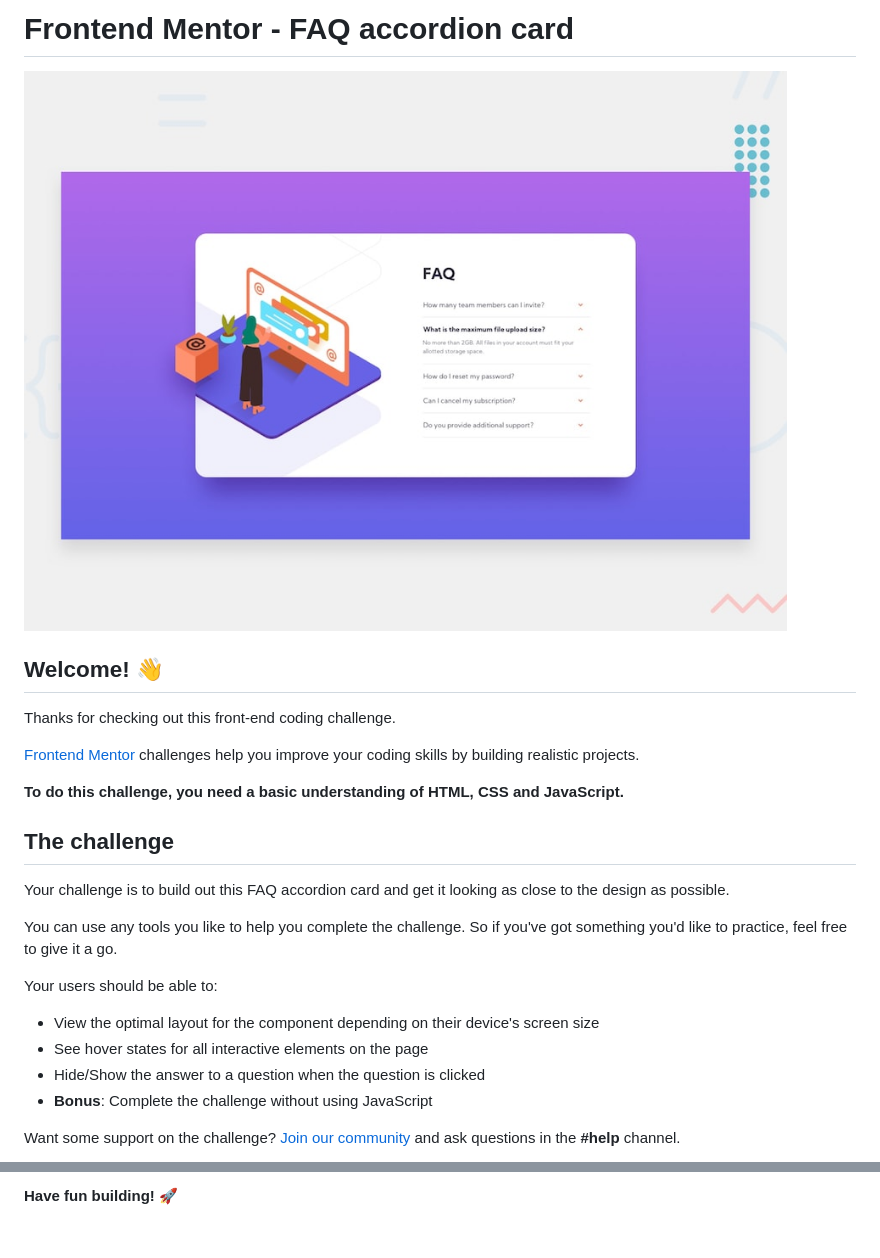
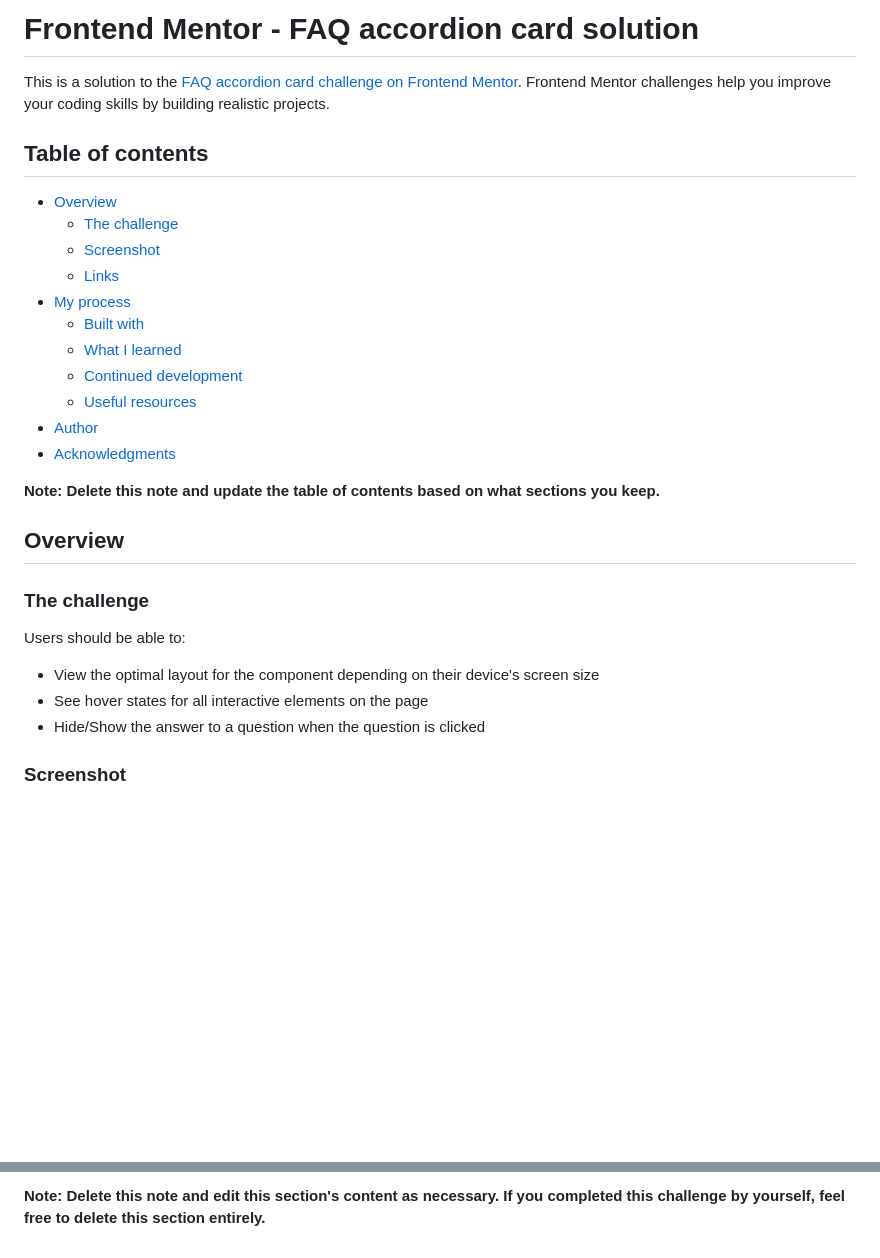
Before and after one commit to hmtey/faq-accordion-card, a Markdown page: README.md, 2 parts joined by grey strips. Rendered like a GitHub page; blank space fills up the shorter version.

```diff
--- a/README.md
+++ b/README.md
@@ -1,27 +1,32 @@
-# Frontend Mentor - FAQ accordion card
+# Frontend Mentor - FAQ accordion card solution
 
-![Design preview for the FAQ accordion card coding challenge](./design/desktop-preview.jpg)
+This is a solution to the [FAQ accordion card challenge on Frontend Mentor](https://www.frontendmentor.io/challenges/faq-accordion-card-XlyjD0Oam). Frontend Mentor challenges help you improve your coding skills by building realistic projects.
 
-## Welcome! 👋
+## Table of contents
 
-Thanks for checking out this front-end coding challenge.
+- [Overview](#overview)
+  - [The challenge](#the-challenge)
+  - [Screenshot](#screenshot)
+  - [Links](#links)
+- [My process](#my-process)
+  - [Built with](#built-with)
+  - [What I learned](#what-i-learned)
+  - [Continued development](#continued-development)
+  - [Useful resources](#useful-resources)
+- [Author](#author)
+- [Acknowledgments](#acknowledgments)
 
-[Frontend Mentor](https://www.frontendmentor.io) challenges help you improve your coding skills by building realistic projects.
+**Note: Delete this note and update the table of contents based on what sections you keep.**
 
-**To do this challenge, you need a basic understanding of HTML, CSS and JavaScript.**
+## Overview
 
-## The challenge
+### The challenge
 
-Your challenge is to build out this FAQ accordion card and get it looking as close to the design as possible.
-
-You can use any tools you like to help you complete the challenge. So if you've got something you'd like to practice, feel free to give it a go.
-
-Your users should be able to:
+Users should be able to:
 
 - View the optimal layout for the component depending on their device's screen size
 - See hover states for all interactive elements on the page
 - Hide/Show the answer to a question when the question is clicked
-- **Bonus**: Complete the challenge without using JavaScript
 
-Want some support on the challenge? [Join our community](https://www.frontendmentor.io/community) and ask questions in the **#help** channel.
+### Screenshot
 
@@ -93,2 +109,2 @@ This challenge is completely free. Please share it with anyone who will find it
 
-**Have fun building!** 🚀
+**Note: Delete this note and edit this section's content as necessary. If you completed this challenge by yourself, feel free to delete this section entirely.**
```
Also changed, not shown: other parts of README.md (+49 -38 lines).
